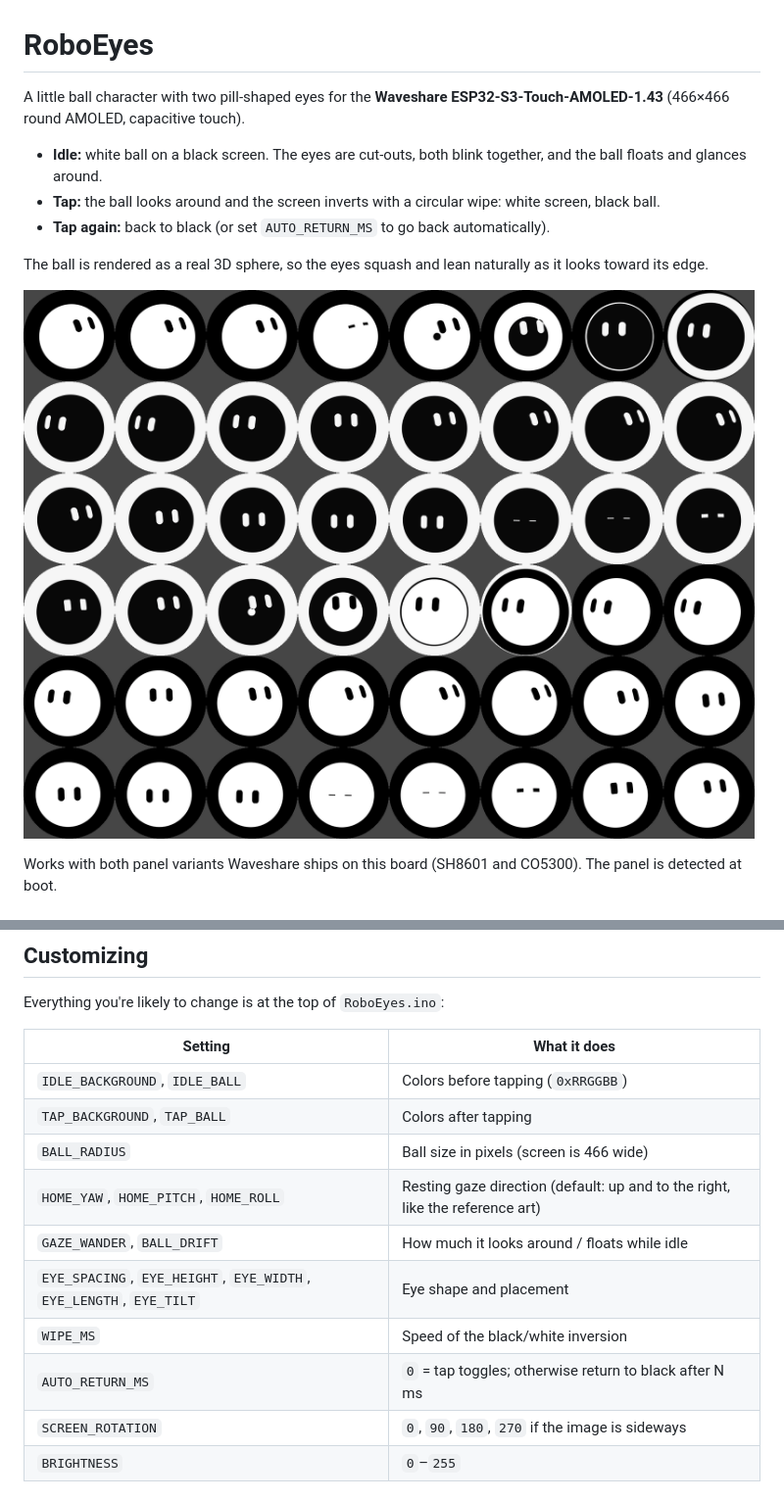
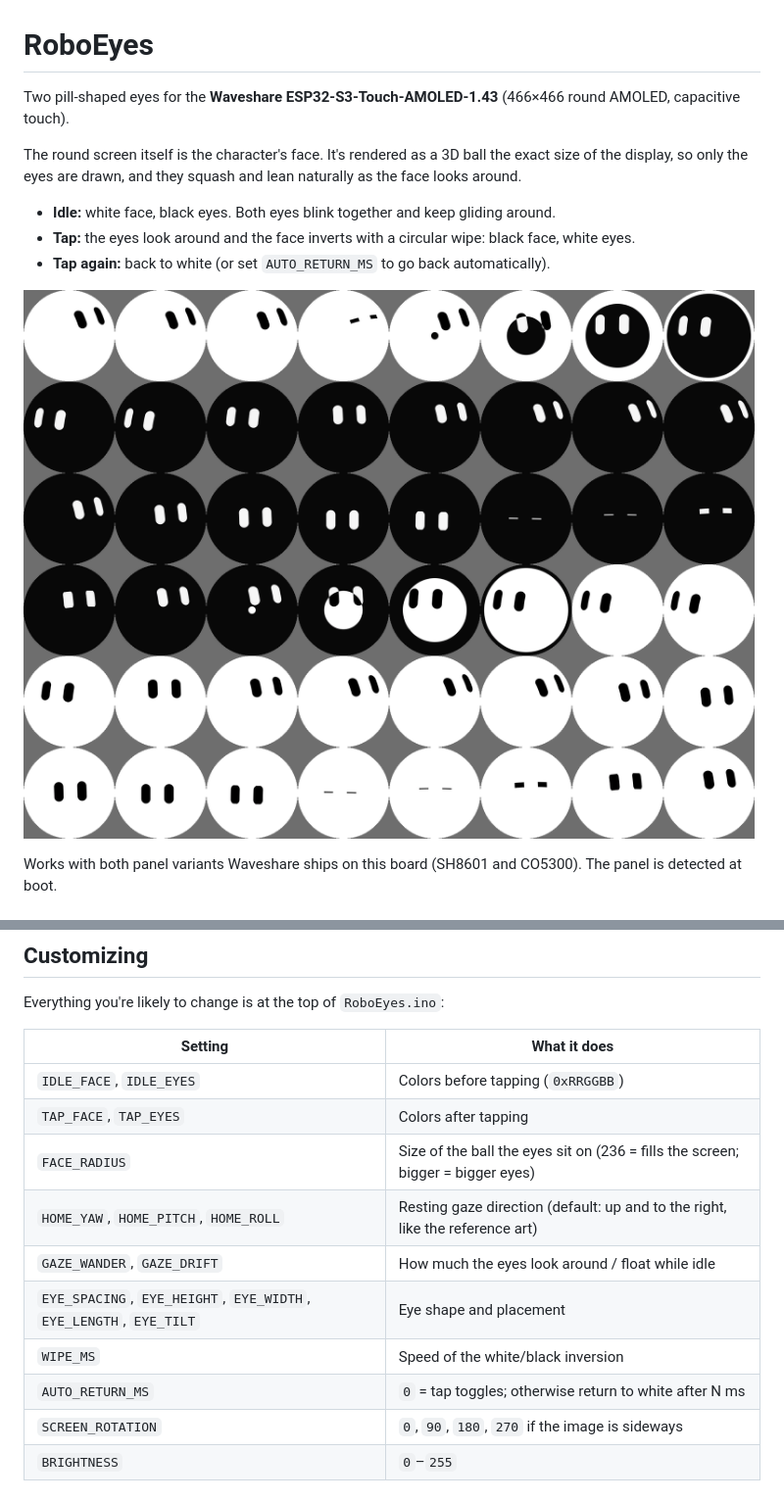
Before and after one commit to softobsessing/RoboEyes, a Markdown page: README.md, 2 parts joined by grey strips. Shown at 98% size. Rendered like a GitHub page; pictures changed too: extras/preview/preview.png.

Commit message:
Make the round screen the face: draw only the eyes
The 3D ball now matches the display size, so the whole screen is the
character's face and only the pill eyes are drawn on it.

- Idle: white face, black eyes; tap inverts to black face, white eyes
- Floating motion is now small extra ball rotation instead of moving the ball
- Between taps only the area around the eyes is redrawn
- Settings renamed: IDLE_FACE/IDLE_EYES, TAP_FACE/TAP_EYES, FACE_RADIUS, GAZE_DRIFT

```diff
--- a/README.md
+++ b/README.md
@@ -1,12 +1,12 @@
 # RoboEyes
 
-A little ball character with two pill-shaped eyes for the **Waveshare ESP32-S3-Touch-AMOLED-1.43** (466×466 round AMOLED, capacitive touch).
+Two pill-shaped eyes for the **Waveshare ESP32-S3-Touch-AMOLED-1.43** (466×466 round AMOLED, capacitive touch).
 
-- **Idle:** white ball on a black screen. The eyes are cut-outs, both blink together, and the ball floats and glances around.
-- **Tap:** the ball looks around and the screen inverts with a circular wipe: white screen, black ball.
-- **Tap again:** back to black (or set `AUTO_RETURN_MS` to go back automatically).
+The round screen itself is the character's face. It's rendered as a 3D ball the exact size of the display, so only the eyes are drawn, and they squash and lean naturally as the face looks around.
 
-The ball is rendered as a real 3D sphere, so the eyes squash and lean naturally as it looks toward its edge.
+- **Idle:** white face, black eyes. Both eyes blink together and keep gliding around.
+- **Tap:** the eyes look around and the face inverts with a circular wipe: black face, white eyes.
+- **Tap again:** back to white (or set `AUTO_RETURN_MS` to go back automatically).
 
 ![preview](extras/preview/preview.png)
 
@@ -38,14 +38,14 @@ Everything you're likely to change is at the top of `RoboEyes.ino`:
 
 | Setting | What it does |
 |---|---|
-| `IDLE_BACKGROUND`, `IDLE_BALL` | Colors before tapping (`0xRRGGBB`) |
-| `TAP_BACKGROUND`, `TAP_BALL` | Colors after tapping |
-| `BALL_RADIUS` | Ball size in pixels (screen is 466 wide) |
+| `IDLE_FACE`, `IDLE_EYES` | Colors before tapping (`0xRRGGBB`) |
+| `TAP_FACE`, `TAP_EYES` | Colors after tapping |
+| `FACE_RADIUS` | Size of the ball the eyes sit on (236 = fills the screen; bigger = bigger eyes) |
 | `HOME_YAW`, `HOME_PITCH`, `HOME_ROLL` | Resting gaze direction (default: up and to the right, like the reference art) |
-| `GAZE_WANDER`, `BALL_DRIFT` | How much it looks around / floats while idle |
+| `GAZE_WANDER`, `GAZE_DRIFT` | How much the eyes look around / float while idle |
 | `EYE_SPACING`, `EYE_HEIGHT`, `EYE_WIDTH`, `EYE_LENGTH`, `EYE_TILT` | Eye shape and placement |
-| `WIPE_MS` | Speed of the black/white inversion |
-| `AUTO_RETURN_MS` | `0` = tap toggles; otherwise return to black after N ms |
+| `WIPE_MS` | Speed of the white/black inversion |
+| `AUTO_RETURN_MS` | `0` = tap toggles; otherwise return to white after N ms |
 | `SCREEN_ROTATION` | `0`, `90`, `180`, `270` if the image is sideways |
 | `BRIGHTNESS` | `0`–`255` |
 
```
Also changed, not shown: 4 other files.
